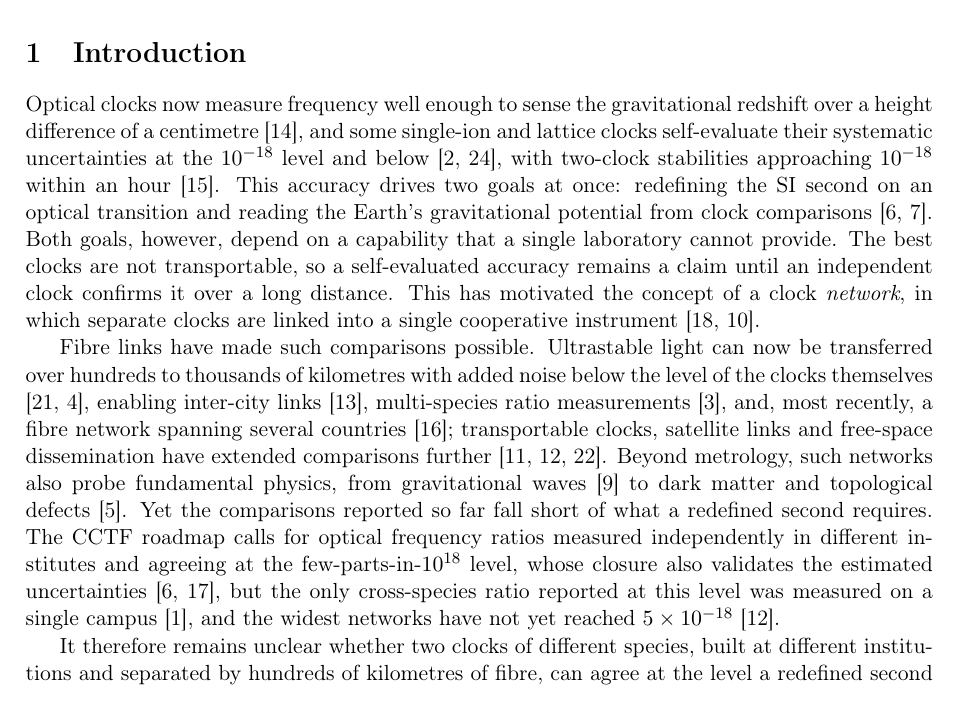
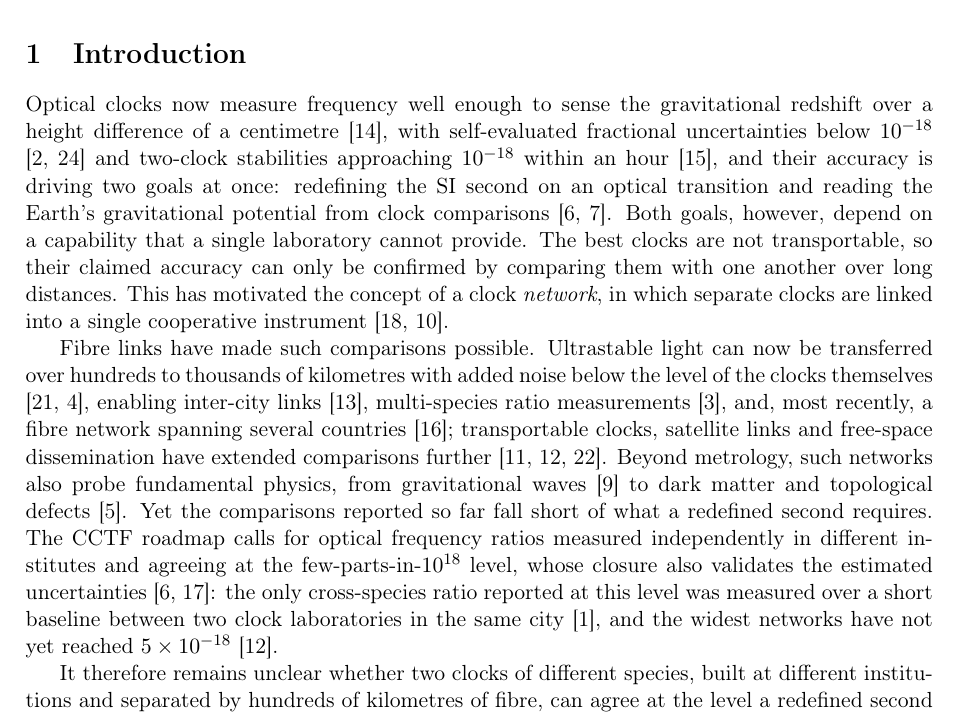
Before and after one commit to hjiang555-a11y/gravitation-whsh, a LaTeX paper (paper/main.tex): part of page 1 of 16, cut so that both start at the same text. Compiled offline with pdfLaTeX.

Commit message:
paper(intro): roll back to the preferred opening wording
Restore the earlier, more fluent Introduction: paragraphs 1 and 2 return
to "self-evaluated fractional uncertainties below 1e-18 ... their claimed
accuracy can only be confirmed by comparing them", and the closing clause
now states plainly that the only cross-species ratio at the few-parts-in-
1e-18 level was measured over a short, same-city baseline between two
clock laboratories (aeppli2026nist), with the widest networks not yet at
5e-18.  Removes the earlier "within one institute" misattribution.  Sync
the Overleaf bundle; four-pass build clean, 16 pages.

```diff
--- a/paper/main.tex
+++ b/paper/main.tex
@@ -102,18 +102,18 @@ of the SI second and senses the time-varying gravitational potential.
 % =====================================================================
 Optical clocks now measure frequency well enough to sense the
 gravitational redshift over a height difference of a centimetre
-\cite{mcgrew2018geodesy}, and some single-ion and lattice clocks
-self-evaluate their systematic uncertainties at the $10^{-18}$ level and
-below \cite{arnold2026lu, zhang2026ca}, with two-clock stabilities
-approaching $10^{-18}$ within an hour \cite{oelker2019stability}. This
-accuracy drives two goals at once: redefining the SI second on an optical
-transition and reading the Earth's gravitational potential from clock
-comparisons \cite{dimarcq2024roadmap, grotti2018geodesy}. Both goals,
-however, depend on a capability that a single laboratory cannot provide.
-The best clocks are not transportable, so a self-evaluated accuracy
-remains a claim until an independent clock confirms it over a long
-distance. This has motivated the concept of a clock \emph{network}, in
-which separate clocks are linked into a single cooperative instrument
+\cite{mcgrew2018geodesy}, with self-evaluated fractional uncertainties
+below $10^{-18}$ \cite{arnold2026lu, zhang2026ca} and two-clock
+stabilities approaching $10^{-18}$ within an hour
+\cite{oelker2019stability}, and their accuracy is driving two goals at
+once: redefining the SI second on an optical transition and reading the
+Earth's gravitational potential from clock comparisons
+\cite{dimarcq2024roadmap, grotti2018geodesy}. Both goals, however,
+depend on a capability that a single laboratory cannot provide. The best
+clocks are not transportable, so their claimed accuracy can only be
+confirmed by comparing them with one another over long distances. This
+has motivated the concept of a clock \emph{network}, in which separate
+clocks are linked into a single cooperative instrument
 \cite{riehle2017networks, komar2014quantumnetwork}.
 
 Fibre links have made such comparisons possible. Ultrastable light can
@@ -133,11 +133,11 @@ reported so far fall short of what a redefined second requires. The
 CCTF roadmap calls for optical frequency ratios measured independently
 in different institutes and agreeing at the few-parts-in-$10^{18}$ level,
 whose closure also validates the estimated uncertainties
-\cite{dimarcq2024roadmap, riehle2015redefinition}, but the only
-cross-species ratio reported at
-this level was measured on a single campus \cite{aeppli2026nist}, and
-the widest networks have not yet reached $5\e{-18}$
-\cite{lindvall2025coordinated}.
+\cite{dimarcq2024roadmap, riehle2015redefinition}: the only
+cross-species ratio reported at this level was measured over a short
+baseline between two clock laboratories in the same city
+\cite{aeppli2026nist}, and the widest networks have not yet reached
+$5\e{-18}$ \cite{lindvall2025coordinated}.
 
 It therefore remains unclear whether two clocks of different species,
 built at different institutions and separated by hundreds of kilometres
```
Also changed, not shown: paper/overleaf/main.tex (+17 -17 lines), 1 other file.
